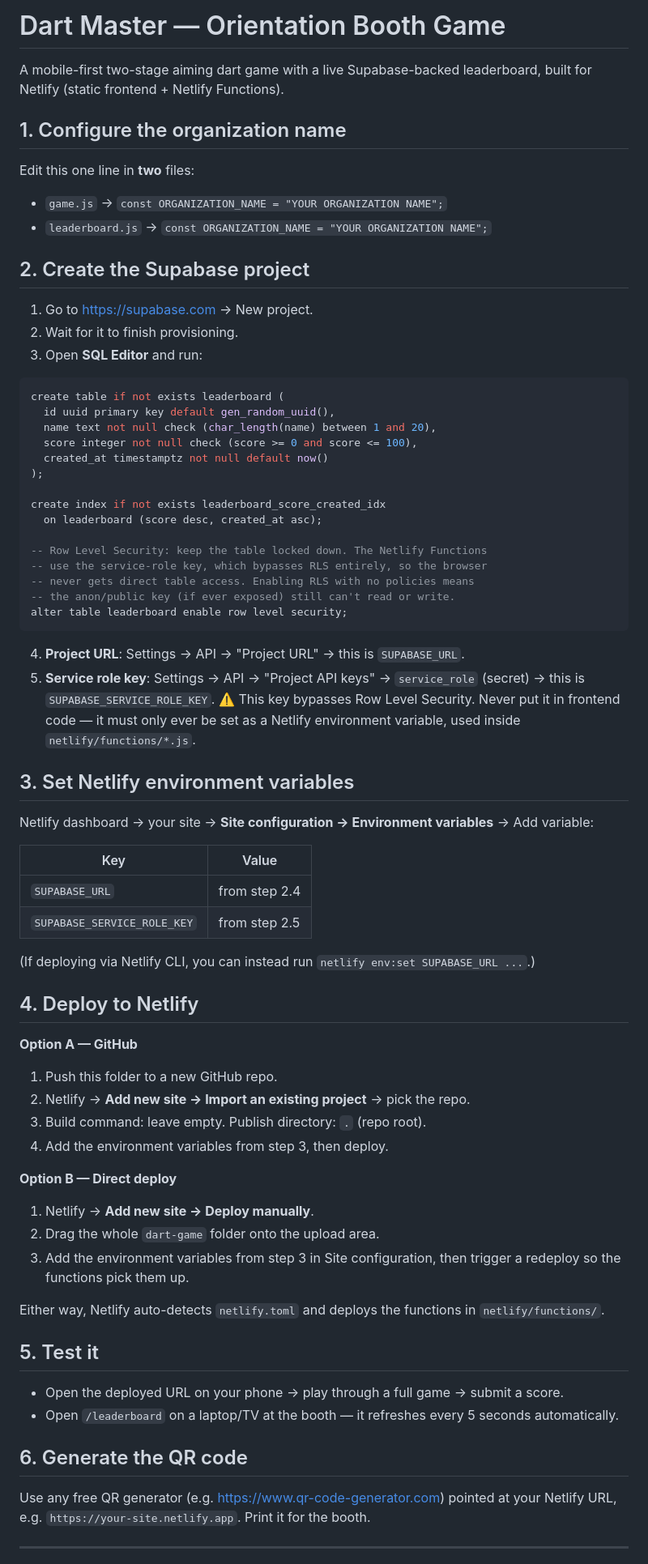
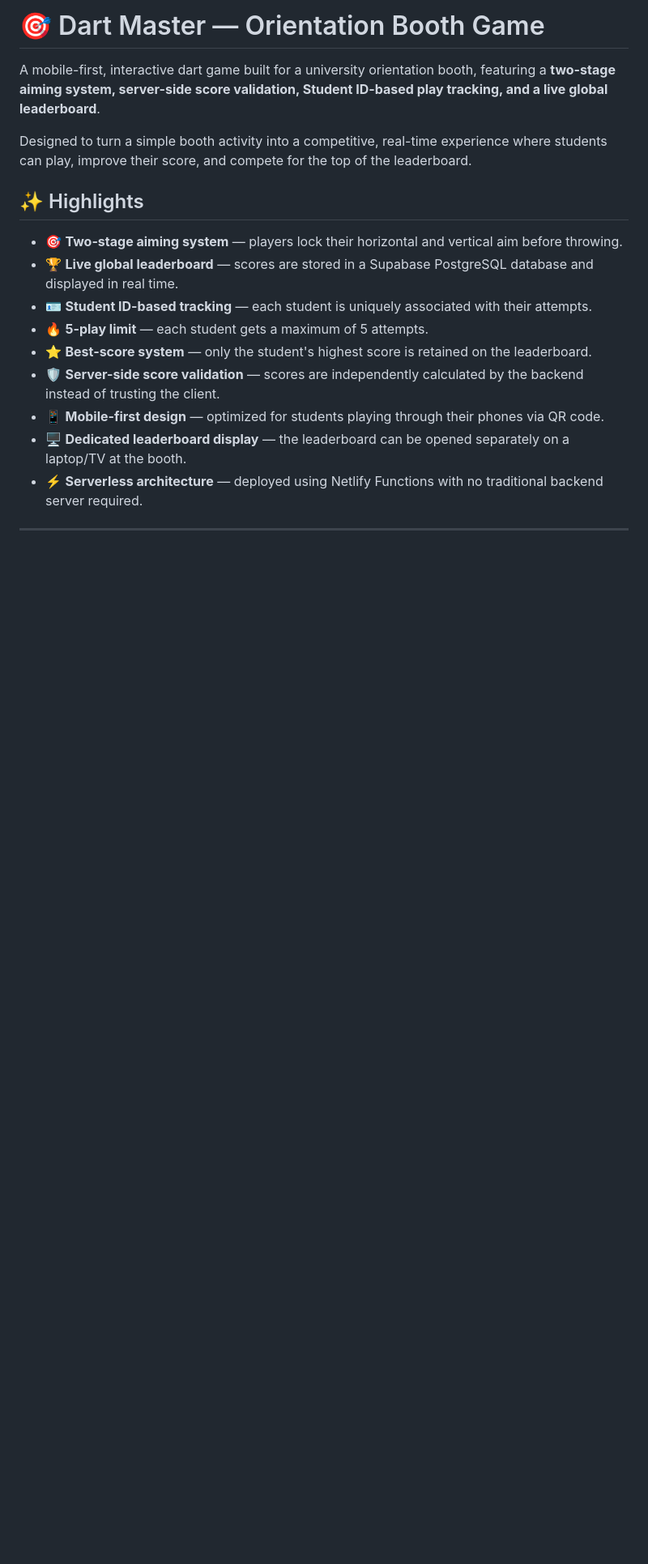
Before and after one commit to syedaafif-ctrl/dart-game-orientation, a Markdown page: README.md, the part around one of its changes. Shown at 81% size. Rendered like a GitHub page; blank space fills up the shorter version.

Commit message:
final readme
Updated README.md to enhance project description, highlights, and deployment instructions.

````diff
--- a/README.md
+++ b/README.md
@@ -1,76 +1,20 @@
-# Dart Master — Orientation Booth Game
+# 🎯 Dart Master — Orientation Booth Game
 
-A mobile-first two-stage aiming dart game with a live Supabase-backed leaderboard, built for Netlify (static frontend + Netlify Functions).
+A mobile-first, interactive dart game built for a university orientation booth, featuring a **two-stage aiming system, server-side score validation, Student ID-based play tracking, and a live global leaderboard**.
 
-## 1. Configure the organization name
+Designed to turn a simple booth activity into a competitive, real-time experience where students can play, improve their score, and compete for the top of the leaderboard.
 
-Edit this one line in **two** files:
+## ✨ Highlights
 
-- `game.js` → `const ORGANIZATION_NAME = "YOUR ORGANIZATION NAME";`
-- `leaderboard.js` → `const ORGANIZATION_NAME = "YOUR ORGANIZATION NAME";`
-
-## 2. Create the Supabase project
-
-1. Go to https://supabase.com → New project.
-2. Wait for it to finish provisioning.
-3. Open **SQL Editor** and run:
-
-```sql
-create table if not exists leaderboard (
-  id uuid primary key default gen_random_uuid(),
-  name text not null check (char_length(name) between 1 and 20),
-  score integer not null check (score >= 0 and score <= 100),
-  created_at timestamptz not null default now()
-);
-
-create index if not exists leaderboard_score_created_idx
-  on leaderboard (score desc, created_at asc);
-
--- Row Level Security: keep the table locked down. The Netlify Functions
--- use the service-role key, which bypasses RLS entirely, so the browser
--- never gets direct table access. Enabling RLS with no policies means
--- the anon/public key (if ever exposed) still can't read or write.
-alter table leaderboard enable row level security;
-```
-
-4. **Project URL**: Settings → API → "Project URL" → this is `SUPABASE_URL`.
-5. **Service role key**: Settings → API → "Project API keys" → `service_role` (secret) → this is `SUPABASE_SERVICE_ROLE_KEY`.
-   ⚠️ This key bypasses Row Level Security. Never put it in frontend code — it must only ever be set as a Netlify environment variable, used inside `netlify/functions/*.js`.
-
-## 3. Set Netlify environment variables
-
-Netlify dashboard → your site → **Site configuration → Environment variables** → Add variable:
-
-| Key | Value |
-|---|---|
-| `SUPABASE_URL` | from step 2.4 |
-| `SUPABASE_SERVICE_ROLE_KEY` | from step 2.5 |
-
-(If deploying via Netlify CLI, you can instead run `netlify env:set SUPABASE_URL ...`.)
-
-## 4. Deploy to Netlify
-
-**Option A — GitHub**
-1. Push this folder to a new GitHub repo.
-2. Netlify → **Add new site → Import an existing project** → pick the repo.
-3. Build command: leave empty. Publish directory: `.` (repo root).
-4. Add the environment variables from step 3, then deploy.
-
-**Option B — Direct deploy**
-1. Netlify → **Add new site → Deploy manually**.
-2. Drag the whole `dart-game` folder onto the upload area.
-3. Add the environment variables from step 3 in Site configuration, then trigger a redeploy so the functions pick them up.
-
-Either way, Netlify auto-detects `netlify.toml` and deploys the functions in `netlify/functions/`.
-
-## 5. Test it
-
-- Open the deployed URL on your phone → play through a full game → submit a score.
-- Open `/leaderboard` on a laptop/TV at the booth — it refreshes every 5 seconds automatically.
-
-## 6. Generate the QR code
-
-Use any free QR generator (e.g. https://www.qr-code-generator.com) pointed at your Netlify URL, e.g. `https://your-site.netlify.app`. Print it for the booth.
+* 🎯 **Two-stage aiming system** — players lock their horizontal and vertical aim before throwing.
+* 🏆 **Live global leaderboard** — scores are stored in a Supabase PostgreSQL database and displayed in real time.
+* 🪪 **Student ID-based tracking** — each student is uniquely associated with their attempts.
+* 🔥 **5-play limit** — each student gets a maximum of 5 attempts.
+* ⭐ **Best-score system** — only the student's highest score is retained on the leaderboard.
+* 🛡️ **Server-side score validation** — scores are independently calculated by the backend instead of trusting the client.
+* 📱 **Mobile-first design** — optimized for students playing through their phones via QR code.
+* 🖥️ **Dedicated leaderboard display** — the leaderboard can be opened separately on a laptop/TV at the booth.
+* ⚡ **Serverless architecture** — deployed using Netlify Functions with no traditional backend server required.
 
 ---
 
````
Also changed, not shown: other parts of README.md (+253 -2 lines).
